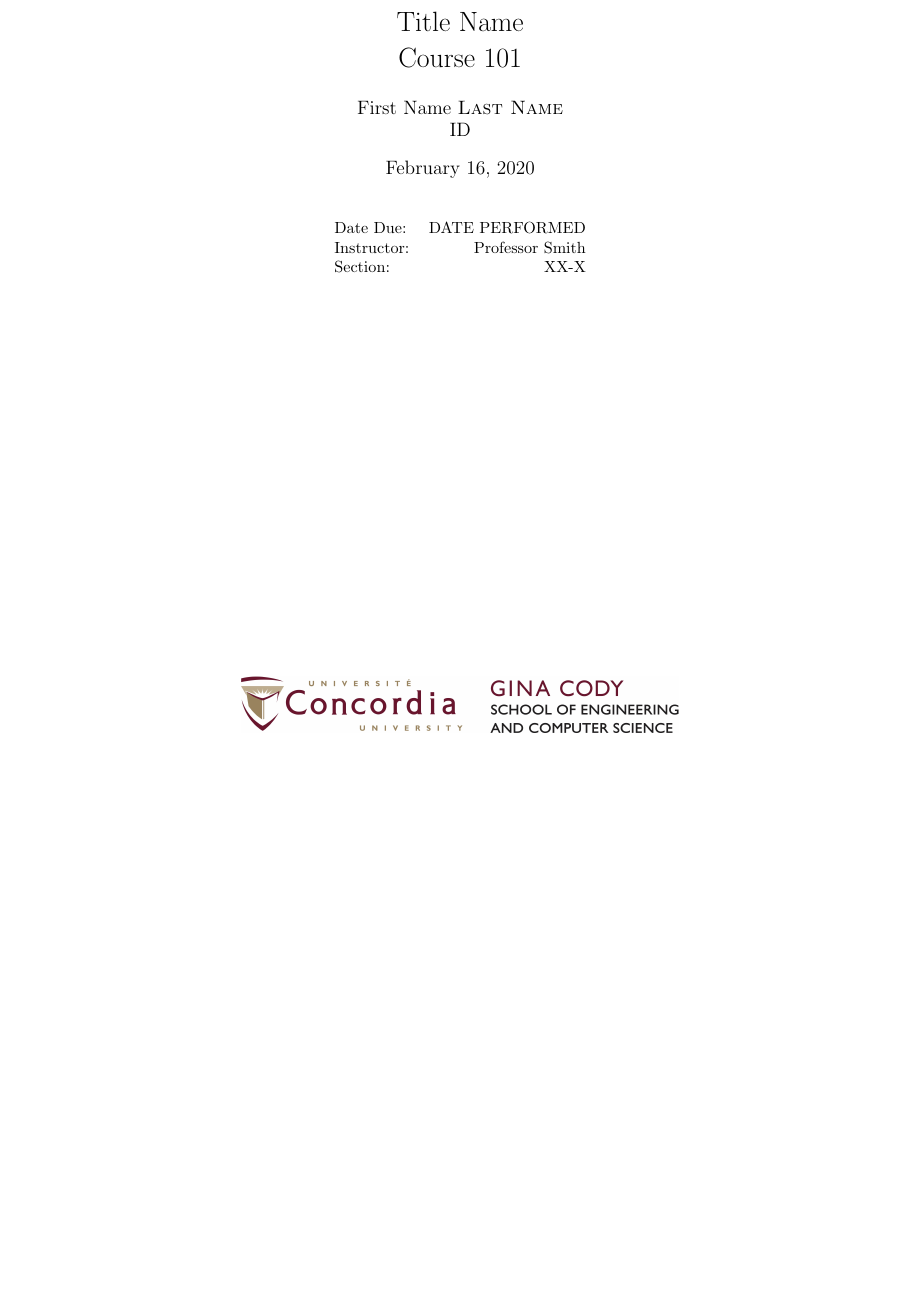
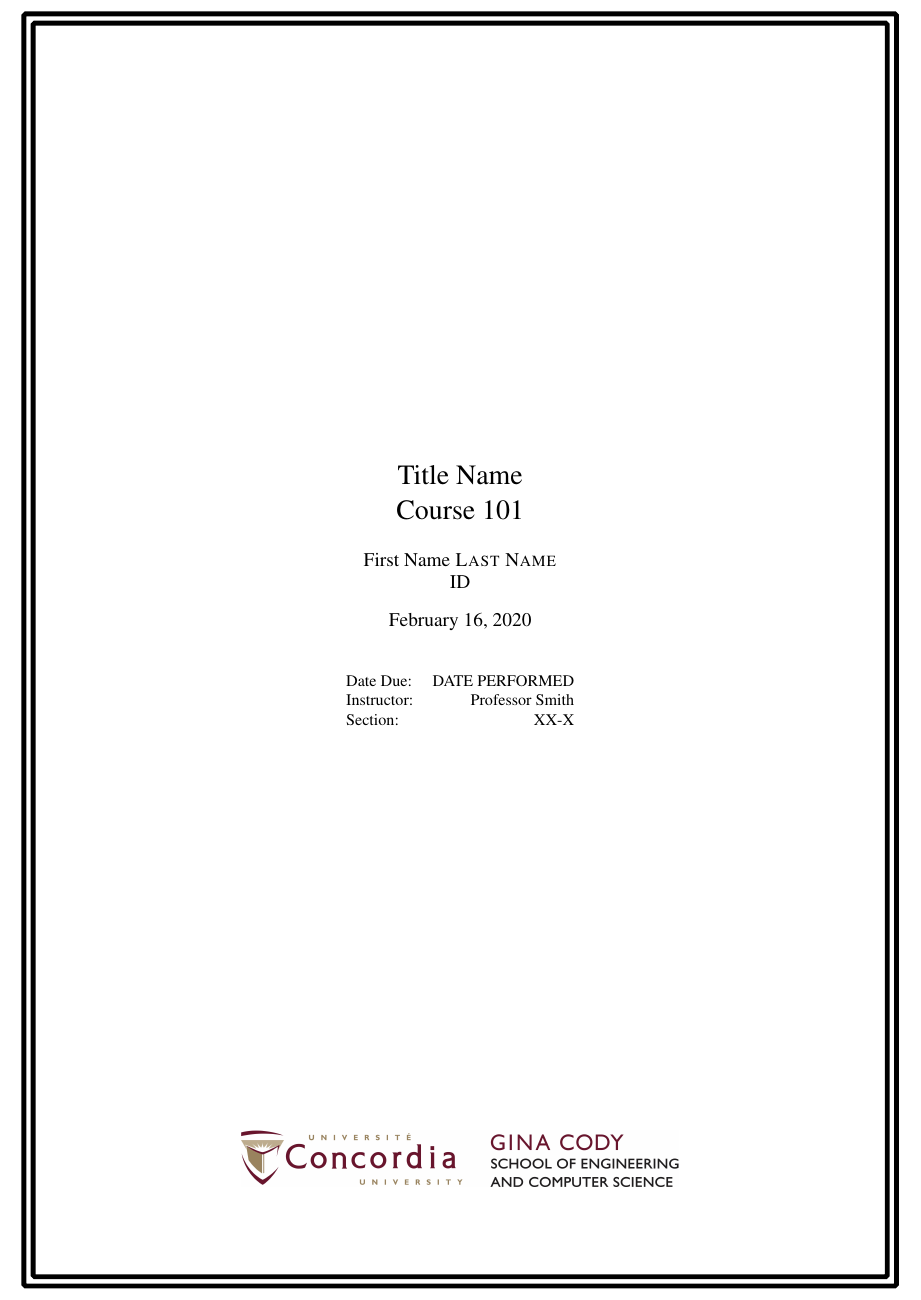
Before and after one commit to adrian-patterson/gcs-assignment-template, a LaTeX problem sheet (ENCS_AssignmentTemplate.tex): part of page 1 of 2, cut so that both start at the same text, the shorter picture padded with empty space. Compiled offline with pdfLaTeX.

Commit message:
Added page boarder V1.1

```diff
--- a/ENCS_AssignmentTemplate.tex
+++ b/ENCS_AssignmentTemplate.tex
@@ -17,13 +17,15 @@
 \usepackage{enumerate}
 \usepackage{geometry}
 \usepackage[export]{adjustbox}
+\usepackage{tikz}
+\usetikzlibrary{calc}
 
 
 \geometry{a4paper, portrait, margin = 1.25in}
 \setlength\parindent{0pt} % Removes all indentation from paragraphs
 
 
-%\usepackage{times} % Uncomment to use the Times New Roman font
+\usepackage{times}
 
 %----------------------------------------------------------------------------------------
 %	DOCUMENT INFORMATION
@@ -56,6 +58,18 @@
 		\includegraphics[width=0.65\textwidth,scale=1.1]{ENCS.jpg} % Include the image placeholder.png
 	\end{figure}
 	\thispagestyle{empty}
+	\begin{tikzpicture}[overlay,remember picture]
+	\draw [line width=3pt,rounded corners=1pt,]
+	($ (current page.north west) + (1cm,-1cm) $)
+	rectangle
+	($ (current page.south east) + (-1cm,1cm) $);
+	\end{tikzpicture}
+	\begin{tikzpicture}[overlay,remember picture]
+	\draw [line width=3pt,rounded corners=1pt,]
+	($ (current page.north west) + (1.2cm,-1.2cm) $)
+	rectangle
+	($ (current page.south east) + (-1.2cm,1.2cm) $);
+	\end{tikzpicture}
 \end{titlepage}
 
 
```
Also changed, not shown: ENCS_AssignmentTemplate.pdf, ENCS_AssignmentTemplate.tex (2 more changed lines).
